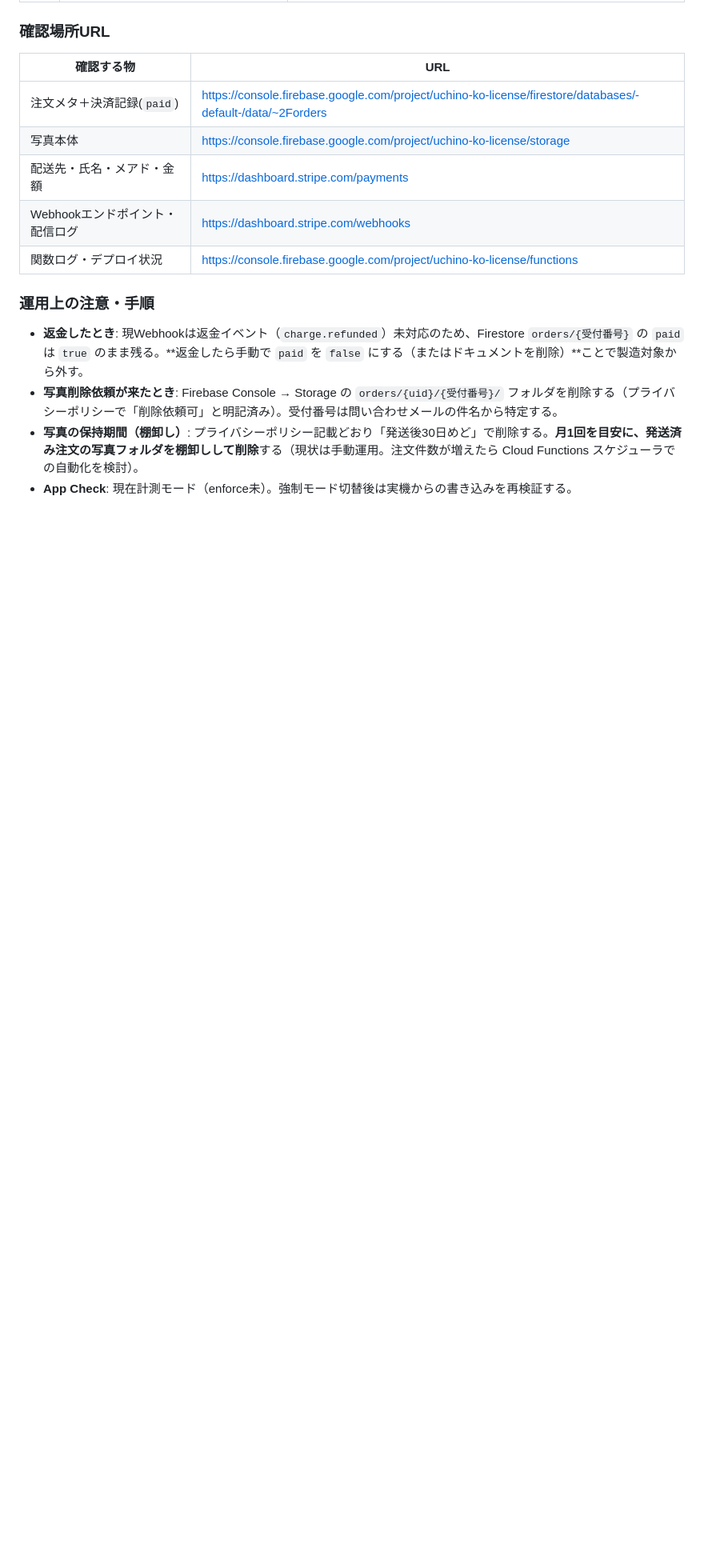
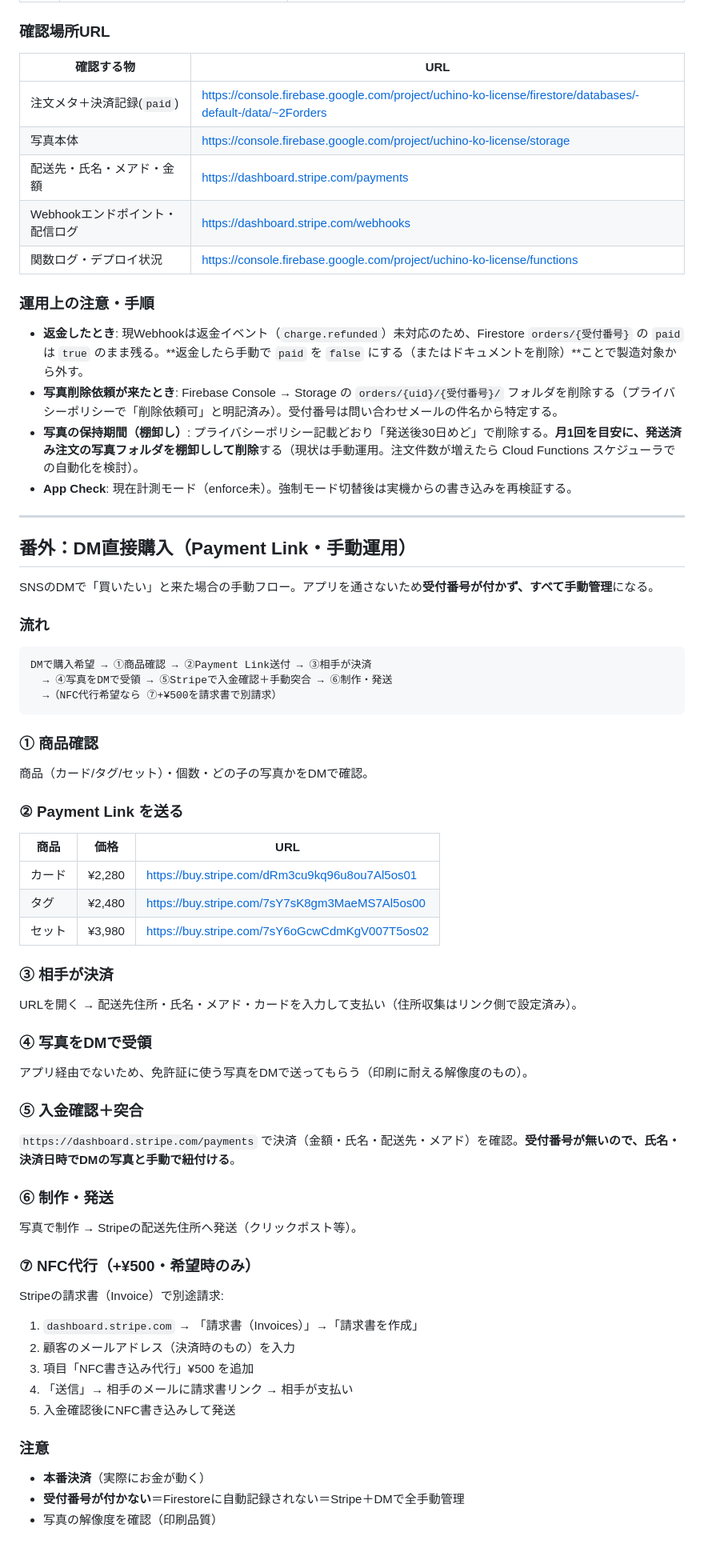
Before and after one commit to suqremer/mofumofu-license, a Markdown page: docs/order_flow.md, the part around one of its changes. Shown at 80% size. Drawn GitHub-style; blank space fills up the shorter version.

````diff
--- a/docs/order_flow.md
+++ b/docs/order_flow.md
@@ -158,3 +52,51 @@
 - **写真削除依頼が来たとき**: Firebase Console → Storage の `orders/{uid}/{受付番号}/` フォルダを削除する（プライバシーポリシーで「削除依頼可」と明記済み）。受付番号は問い合わせメールの件名から特定する。
 - **写真の保持期間（棚卸し）**: プライバシーポリシー記載どおり「発送後30日めど」で削除する。**月1回を目安に、発送済み注文の写真フォルダを棚卸しして削除**する（現状は手動運用。注文件数が増えたら Cloud Functions スケジューラでの自動化を検討）。
 - **App Check**: 現在計測モード（enforce未）。強制モード切替後は実機からの書き込みを再検証する。
+
+---
+
+## 番外：DM直接購入（Payment Link・手動運用）
+
+SNSのDMで「買いたい」と来た場合の手動フロー。アプリを通さないため**受付番号が付かず、すべて手動管理**になる。
+
+### 流れ
+```
+DMで購入希望 → ①商品確認 → ②Payment Link送付 → ③相手が決済
+  → ④写真をDMで受領 → ⑤Stripeで入金確認＋手動突合 → ⑥制作・発送
+  →（NFC代行希望なら ⑦+¥500を請求書で別請求）
+```
+
+### ① 商品確認
+商品（カード/タグ/セット）・個数・どの子の写真かをDMで確認。
+
+### ② Payment Link を送る
+| 商品 | 価格 | URL |
+|---|---|---|
+| カード | ¥2,280 | https://buy.stripe.com/dRm3cu9kq96u8ou7Al5os01 |
+| タグ | ¥2,480 | https://buy.stripe.com/7sY7sK8gm3MaeMS7Al5os00 |
+| セット | ¥3,980 | https://buy.stripe.com/7sY6oGcwCdmKgV007T5os02 |
+
+### ③ 相手が決済
+URLを開く → 配送先住所・氏名・メアド・カードを入力して支払い（住所収集はリンク側で設定済み）。
+
+### ④ 写真をDMで受領
+アプリ経由でないため、免許証に使う写真をDMで送ってもらう（印刷に耐える解像度のもの）。
+
+### ⑤ 入金確認＋突合
+`https://dashboard.stripe.com/payments` で決済（金額・氏名・配送先・メアド）を確認。**受付番号が無いので、氏名・決済日時でDMの写真と手動で紐付ける**。
+
+### ⑥ 制作・発送
+写真で制作 → Stripeの配送先住所へ発送（クリックポスト等）。
+
+### ⑦ NFC代行（+¥500・希望時のみ）
+Stripeの請求書（Invoice）で別途請求:
+1. `dashboard.stripe.com` → 「請求書（Invoices）」→「請求書を作成」
+2. 顧客のメールアドレス（決済時のもの）を入力
+3. 項目「NFC書き込み代行」¥500 を追加
+4. 「送信」→ 相手のメールに請求書リンク → 相手が支払い
+5. 入金確認後にNFC書き込みして発送
+
+### 注意
+- **本番決済**（実際にお金が動く）
+- **受付番号が付かない**＝Firestoreに自動記録されない＝Stripe＋DMで全手動管理
+- 写真の解像度を確認（印刷品質）
````
Also changed, not shown: other parts of docs/order_flow.md (+6 -112 lines), HANDOFF.md (+1 -1 lines).
